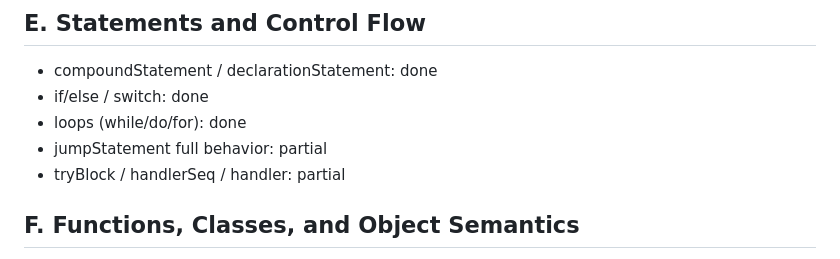
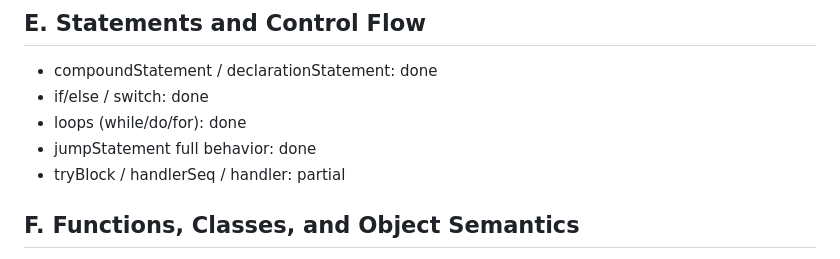
Before and after one commit to souzamonteiro/maiacpp, a Markdown page: docs/CONFORMANCE_MATRIX.md, the part around the change. Drawn GitHub-style.

Commit message:
Raise weighted conformance coverage to 70.2 percent

```diff
--- a/docs/CONFORMANCE_MATRIX.md
+++ b/docs/CONFORMANCE_MATRIX.md
@@ -48,7 +48,7 @@ Status legend:
 - compoundStatement / declarationStatement: done
 - if/else / switch: done
 - loops (while/do/for): done
-- jumpStatement full behavior: partial
+- jumpStatement full behavior: done
 - tryBlock / handlerSeq / handler: partial
 
 ## F. Functions, Classes, and Object Semantics
```
